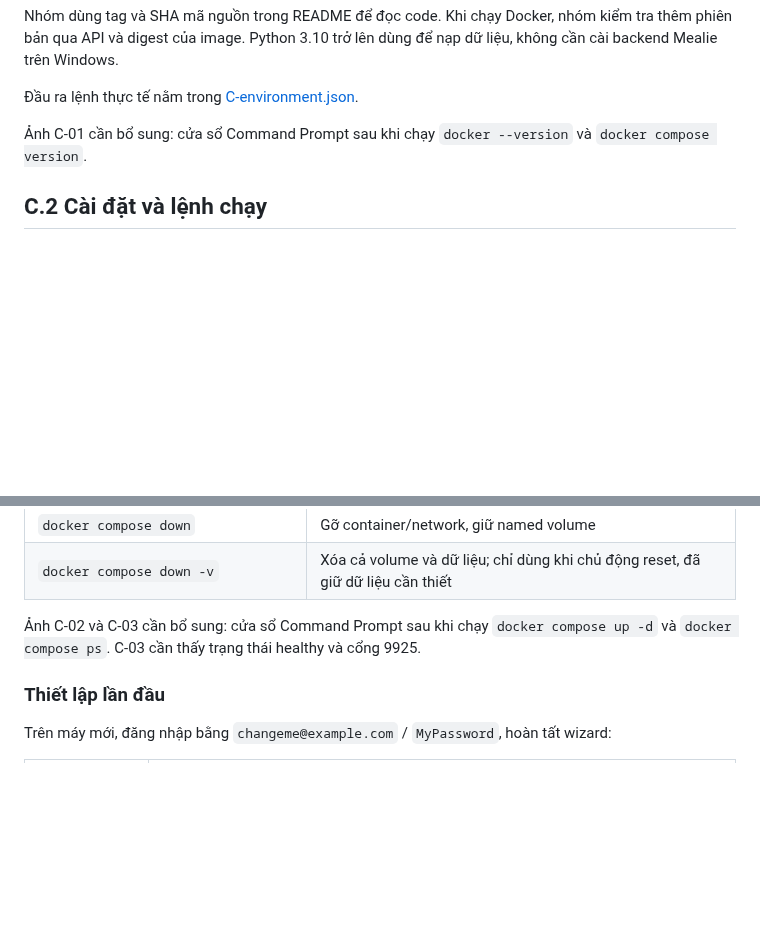
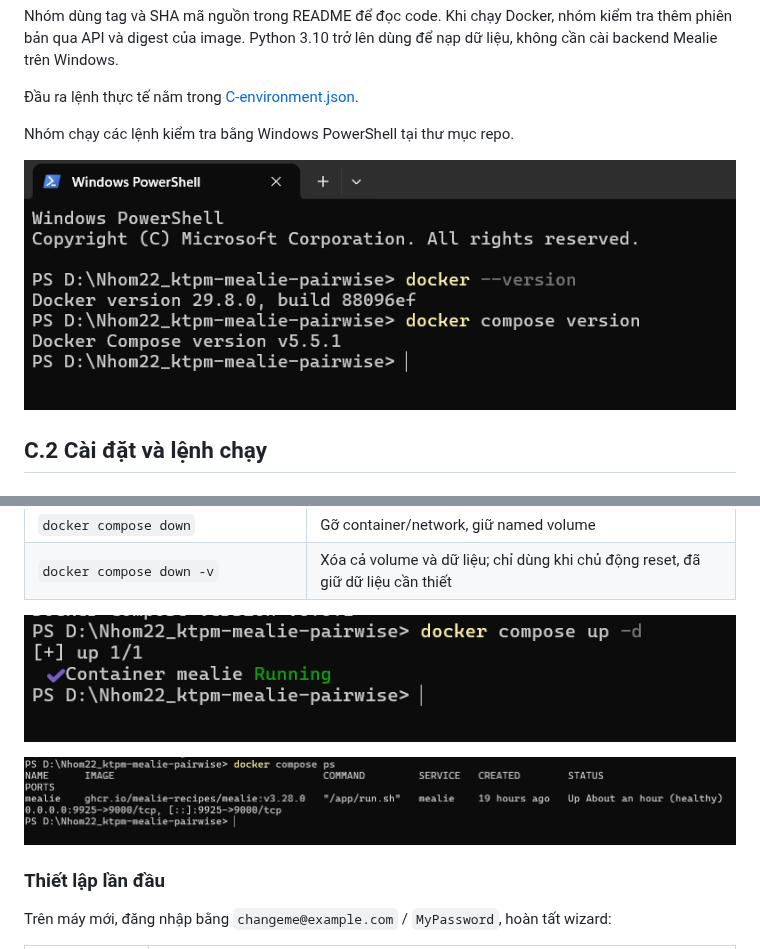
Before and after one commit to 2312770-LeNhatTien/Nhom22_ktpm-mealie-pairwise, a Markdown page: docs/muc-c.md, 2 parts joined by grey strips. GitHub-like rendering; pictures changed too: docs/evidence/C-01-docker-version.png (added), docs/evidence/C-02-compose-up.png (added), docs/evidence/C-03-compose-ps.png (added); blank space fills up the shorter version.

```diff
--- a/docs/muc-c.md
+++ b/docs/muc-c.md
@@ -22,7 +22,9 @@ Nhóm dùng tag và SHA mã nguồn trong README để đọc code. Khi chạy D
 
 Đầu ra lệnh thực tế nằm trong [C-environment.json](evidence/C-environment.json).
 
-Ảnh C-01 cần bổ sung: cửa sổ Command Prompt sau khi chạy `docker --version` và `docker compose version`.
+Nhóm chạy các lệnh kiểm tra bằng Windows PowerShell tại thư mục repo.
+
+![Docker 29.8.0 và Docker Compose v5.5.1 trong PowerShell](evidence/C-01-docker-version.png)
 
 ## C.2 Cài đặt và lệnh chạy
 
@@ -76,7 +78,9 @@ volumes:
 | `docker compose down` | Gỡ container/network, giữ named volume |
 | `docker compose down -v` | Xóa cả volume và dữ liệu; chỉ dùng khi chủ động reset, đã giữ dữ liệu cần thiết |
 
-Ảnh C-02 và C-03 cần bổ sung: cửa sổ Command Prompt sau khi chạy `docker compose up -d` và `docker compose ps`. C-03 cần thấy trạng thái healthy và cổng 9925.
+![Lệnh docker compose up -d báo container mealie Running](evidence/C-02-compose-up.png)
+
+![Container dùng image v3.28.0, trạng thái healthy và cổng 9925](evidence/C-03-compose-ps.png)
 
 ### Thiết lập lần đầu
 
```
Also changed, not shown: docs/evidence/README.md (+4 -3 lines).
